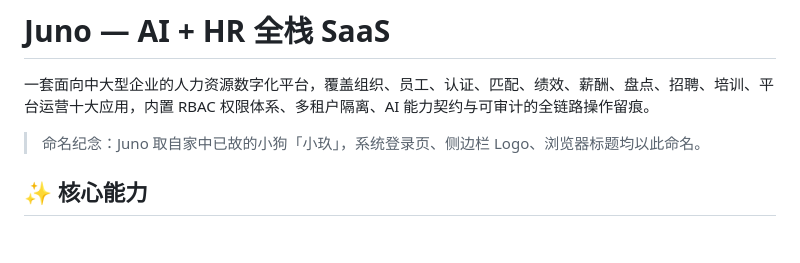
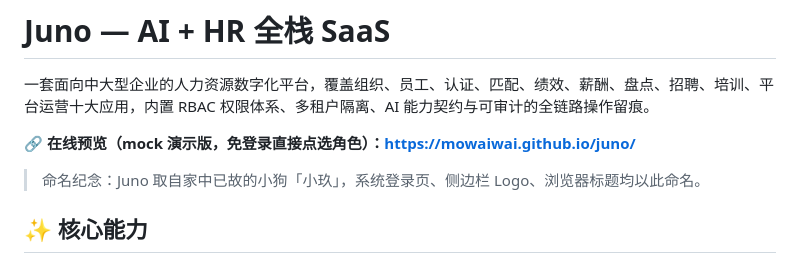
Before and after one commit to mowaiwai/juno, a Markdown page: README.md, the part around the change. GitHub-like rendering; blank space fills up the shorter version.

Commit message:
docs(readme): 补回 GitHub Pages 在线预览链接（mock 演示版已恢复）

```diff
--- a/README.md
+++ b/README.md
@@ -1,6 +1,8 @@
 # Juno — AI + HR 全栈 SaaS
 
 一套面向中大型企业的人力资源数字化平台，覆盖组织、员工、认证、匹配、绩效、薪酬、盘点、招聘、培训、平台运营十大应用，内置 RBAC 权限体系、多租户隔离、AI 能力契约与可审计的全链路操作留痕。
+
+**🔗 在线预览（mock 演示版，免登录直接点选角色）：[https://mowaiwai.github.io/juno/](https://mowaiwai.github.io/juno/)**
 
 > 命名纪念：Juno 取自家中已故的小狗「小玖」，系统登录页、侧边栏 Logo、浏览器标题均以此命名。
 
```
